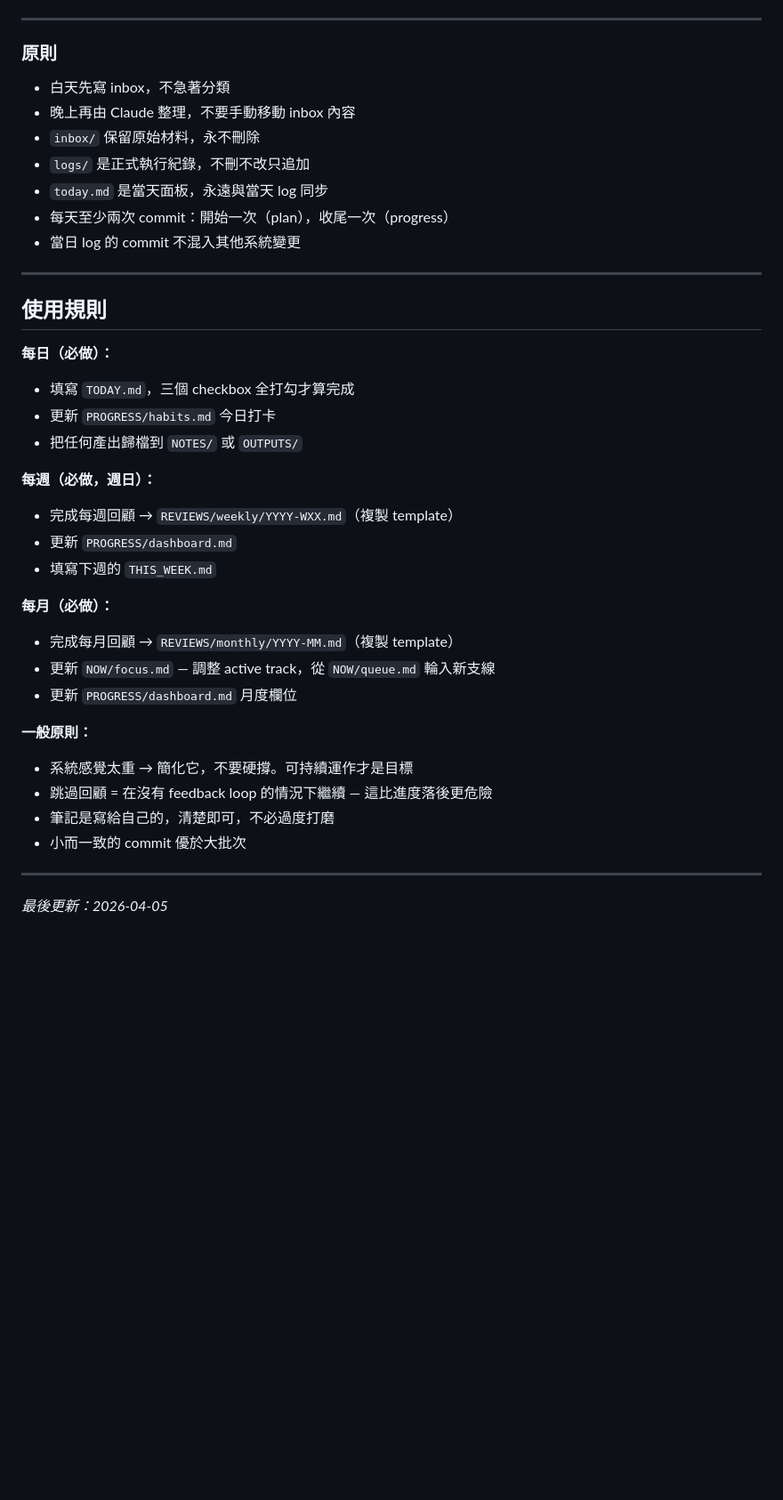
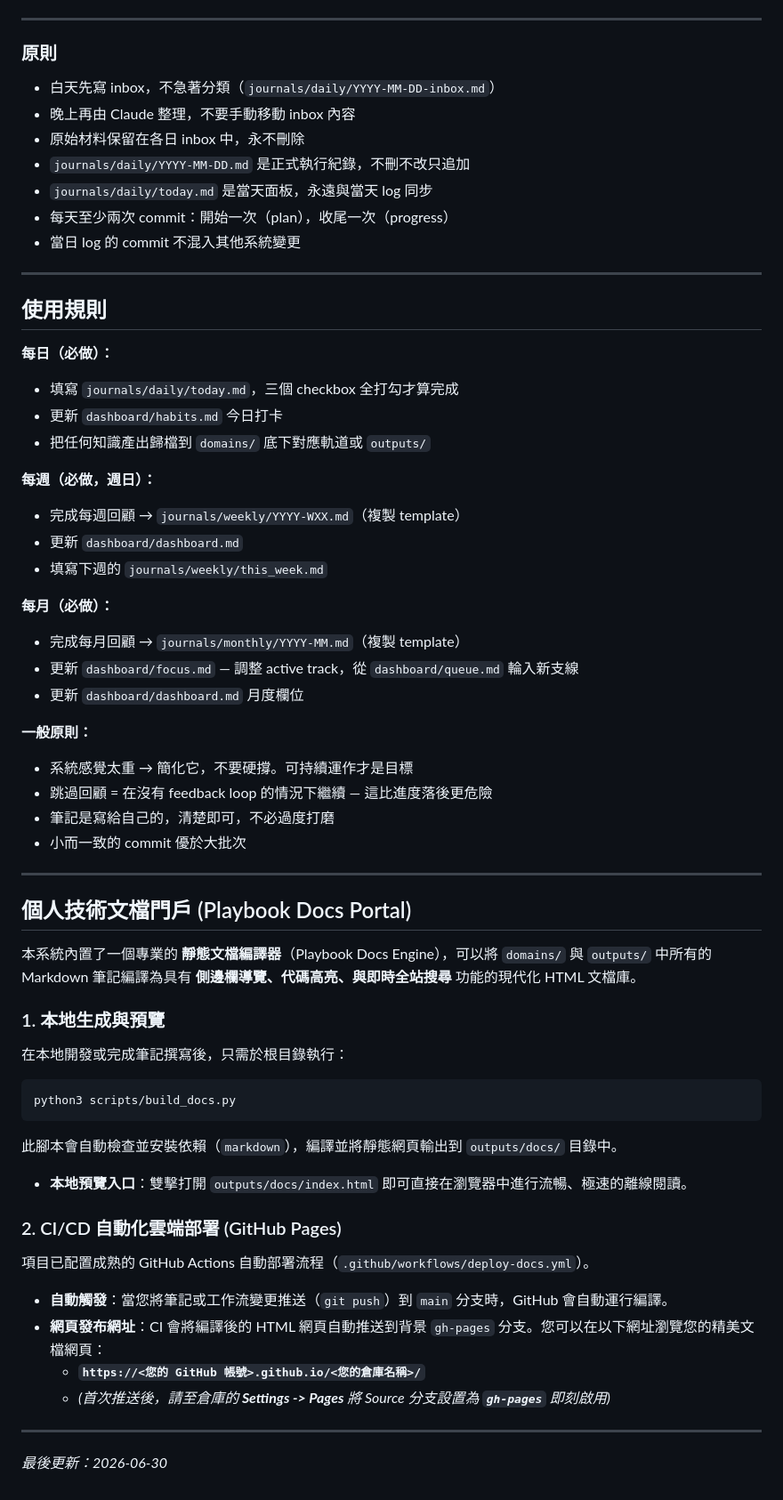
Before and after one commit to ytzc/tzc-engineering-growth-system, a Markdown page: readme.md, the part around the change. Shown at 89% size. Drawn GitHub-style; blank space fills up the shorter version.

Commit message:
docs: update readme with docs portal setup and compilation guides

````diff
--- a/readme.md
+++ b/readme.md
@@ -651,11 +651,11 @@ Claude 執行：
 
 ### 原則
 
-- 白天先寫 inbox，不急著分類
+- 白天先寫 inbox，不急著分類（`journals/daily/YYYY-MM-DD-inbox.md`）
 - 晚上再由 Claude 整理，不要手動移動 inbox 內容
-- `inbox/` 保留原始材料，永不刪除
-- `logs/` 是正式執行紀錄，不刪不改只追加
-- `today.md` 是當天面板，永遠與當天 log 同步
+- 原始材料保留在各日 inbox 中，永不刪除
+- `journals/daily/YYYY-MM-DD.md` 是正式執行紀錄，不刪不改只追加
+- `journals/daily/today.md` 是當天面板，永遠與當天 log 同步
 - 每天至少兩次 commit：開始一次（plan），收尾一次（progress）
 - 當日 log 的 commit 不混入其他系統變更
 
@@ -664,19 +664,19 @@ Claude 執行：
 ## 使用規則
 
 **每日（必做）：**
-- 填寫 `TODAY.md`，三個 checkbox 全打勾才算完成
-- 更新 `PROGRESS/habits.md` 今日打卡
-- 把任何產出歸檔到 `NOTES/` 或 `OUTPUTS/`
+- 填寫 `journals/daily/today.md`，三個 checkbox 全打勾才算完成
+- 更新 `dashboard/habits.md` 今日打卡
+- 把任何知識產出歸檔到 `domains/` 底下對應軌道或 `outputs/`
 
 **每週（必做，週日）：**
-- 完成每週回顧 → `REVIEWS/weekly/YYYY-WXX.md`（複製 template）
-- 更新 `PROGRESS/dashboard.md`
-- 填寫下週的 `THIS_WEEK.md`
+- 完成每週回顧 → `journals/weekly/YYYY-WXX.md`（複製 template）
+- 更新 `dashboard/dashboard.md`
+- 填寫下週的 `journals/weekly/this_week.md`
 
 **每月（必做）：**
-- 完成每月回顧 → `REVIEWS/monthly/YYYY-MM.md`（複製 template）
-- 更新 `NOW/focus.md` — 調整 active track，從 `NOW/queue.md` 輪入新支線
-- 更新 `PROGRESS/dashboard.md` 月度欄位
+- 完成每月回顧 → `journals/monthly/YYYY-MM.md`（複製 template）
+- 更新 `dashboard/focus.md` — 調整 active track，從 `dashboard/queue.md` 輪入新支線
+- 更新 `dashboard/dashboard.md` 月度欄位
 
 **一般原則：**
 - 系統感覺太重 → 簡化它，不要硬撐。可持續運作才是目標
@@ -686,4 +686,25 @@ Claude 執行：
 
 ---
 
-*最後更新：2026-04-05*
+## 個人技術文檔門戶 (Playbook Docs Portal)
+
+本系統內置了一個專業的 **靜態文檔編譯器**（Playbook Docs Engine），可以將 `domains/` 與 `outputs/` 中所有的 Markdown 筆記編譯為具有 **側邊欄導覽、代碼高亮、與即時全站搜尋** 功能的現代化 HTML 文檔庫。
+
+### 1. 本地生成與預覽
+在本地開發或完成筆記撰寫後，只需於根目錄執行：
+```bash
+python3 scripts/build_docs.py
+```
+此腳本會自動檢查並安裝依賴（`markdown`），編譯並將靜態網頁輸出到 `outputs/docs/` 目錄中。
+- **本地預覽入口**：雙擊打開 `outputs/docs/index.html` 即可直接在瀏覽器中進行流暢、極速的離線閱讀。
+
+### 2. CI/CD 自動化雲端部署 (GitHub Pages)
+項目已配置成熟的 GitHub Actions 自動部署流程（`.github/workflows/deploy-docs.yml`）。
+- **自動觸發**：當您將筆記或工作流變更推送（`git push`）到 `main` 分支時，GitHub 會自動運行編譯。
+- **網頁發布網址**：CI 會將編譯後的 HTML 網頁自動推送到背景 `gh-pages` 分支。您可以在以下網址瀏覽您的精美文檔網頁：
+  - **`https://<您的 GitHub 帳號>.github.io/<您的倉庫名稱>/`**
+  - *(首次推送後，請至倉庫的 **Settings -> Pages** 將 Source 分支設置為 **`gh-pages`** 即刻啟用)*
+
+---
+
+*最後更新：2026-06-30*
````
